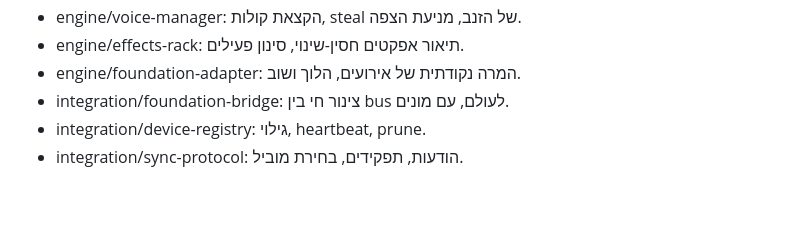
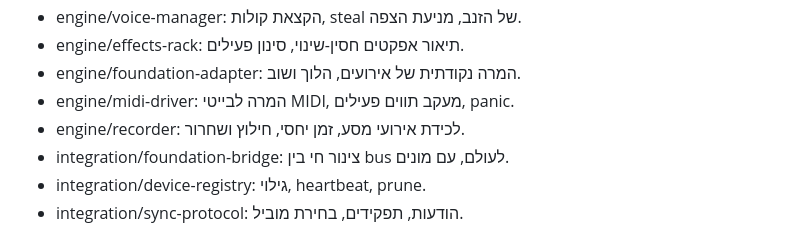
Before and after one commit to dudududi144-source/psystar, a Markdown page: docs/architecture.md, the part around the change. Rendered like a GitHub page; blank space fills up the shorter version.

Commit message:
docs: architecture - midi driver and session recorder boundaries

```diff
--- a/docs/architecture.md
+++ b/docs/architecture.md
@@ -48,6 +48,8 @@ SyncProtocol מגדיר הודעות presence/play/stop/grid/bpm/scene עם תפ
 - engine/voice-manager: הקצאת קולות, steal של הזנב, מניעת הצפה.
 - engine/effects-rack: תיאור אפקטים חסין-שינוי, סינון פעילים.
 - engine/foundation-adapter: המרה נקודתית של אירועים, הלוך ושוב.
+- engine/midi-driver: המרה לבייטי MIDI, מעקב תווים פעילים, panic.
+- engine/recorder: לכידת אירועי מסע, זמן יחסי, חילוץ ושחרור.
 - integration/foundation-bridge: צינור חי בין bus לעולם, עם מונים.
 - integration/device-registry: גילוי, heartbeat, prune.
 - integration/sync-protocol: הודעות, תפקידים, בחירת מוביל.
```
